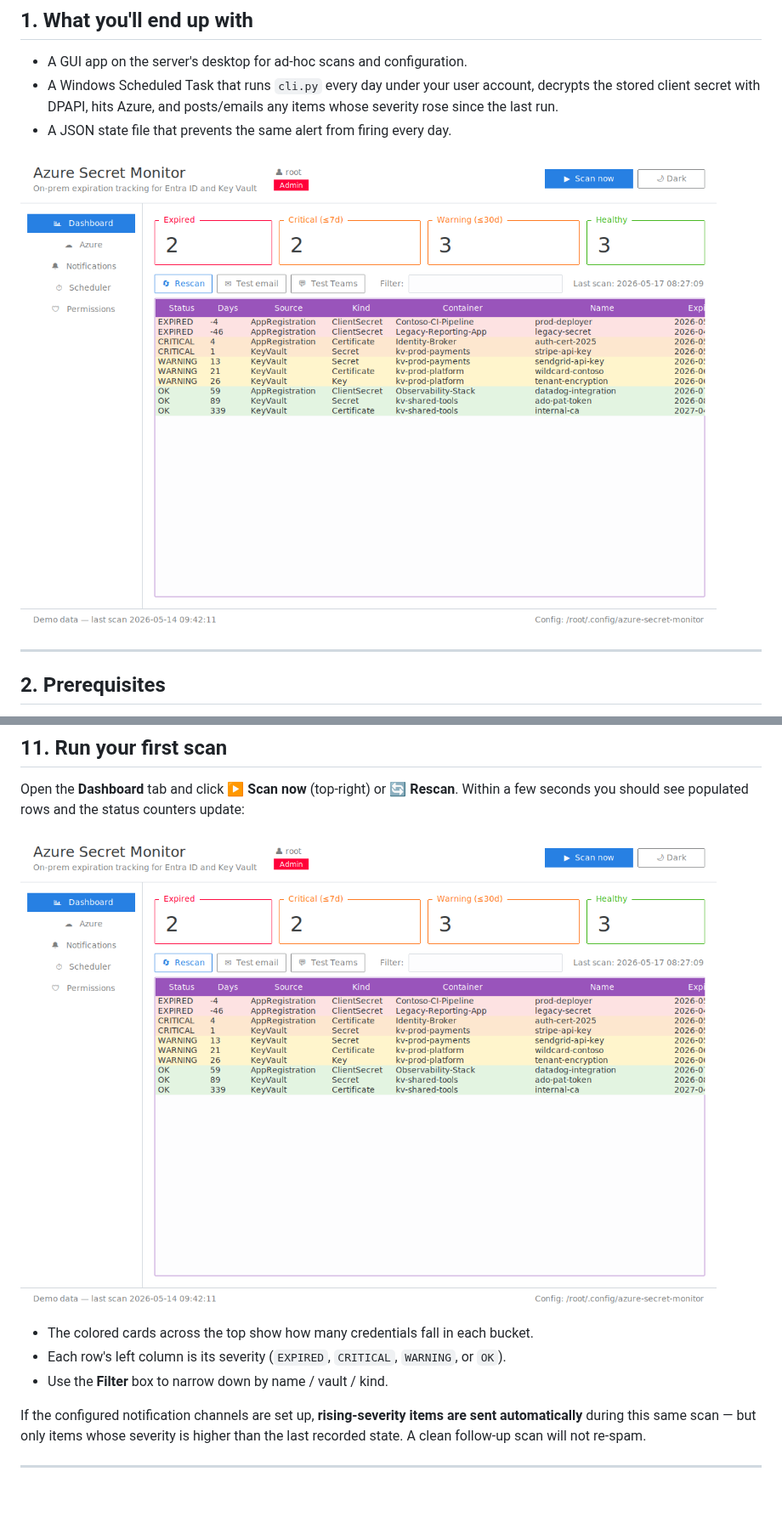
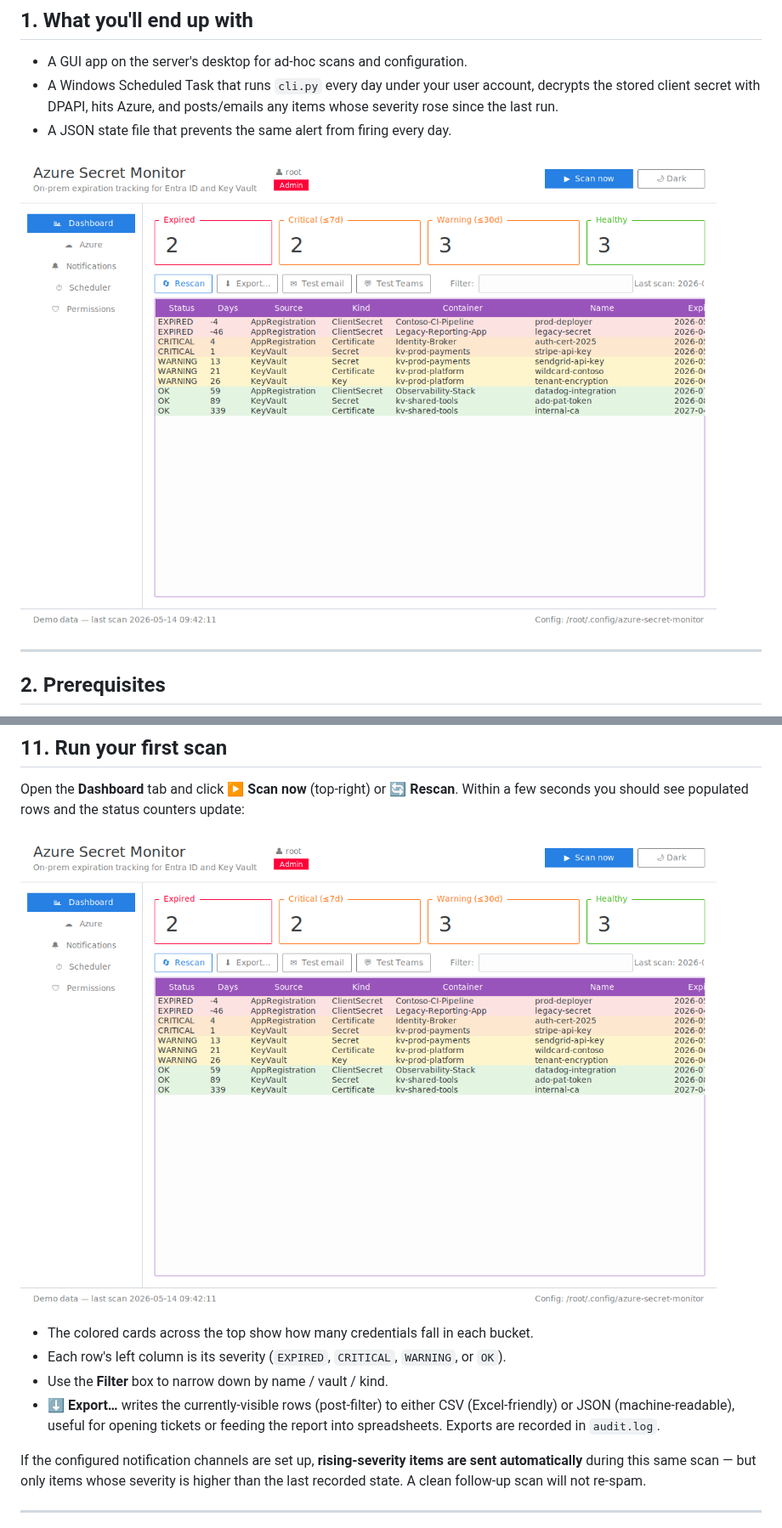
Before and after one commit to netanelmeg/Netanel_new, a Markdown page: docs/INSTALL.md, 2 parts joined by grey strips. Shown at 85% size. Rendered like a GitHub page; pictures changed too: docs/screenshots/dashboard.png; blank space fills up the shorter version.

```diff
--- a/docs/INSTALL.md
+++ b/docs/INSTALL.md
@@ -304,6 +317,10 @@ status counters update:
 - Each row's left column is its severity (`EXPIRED`, `CRITICAL`, `WARNING`,
   or `OK`).
 - Use the **Filter** box to narrow down by name / vault / kind.
+- **⬇ Export…** writes the currently-visible rows (post-filter) to either
+  CSV (Excel-friendly) or JSON (machine-readable), useful for opening
+  tickets or feeding the report into spreadsheets. Exports are recorded
+  in `audit.log`.
 
 If the configured notification channels are set up, **rising-severity items
 are sent automatically** during this same scan — but only items whose
```
Also changed, not shown: other parts of docs/INSTALL.md (+13 -0 lines), docs/screenshots/azure.png, 2 other files.
